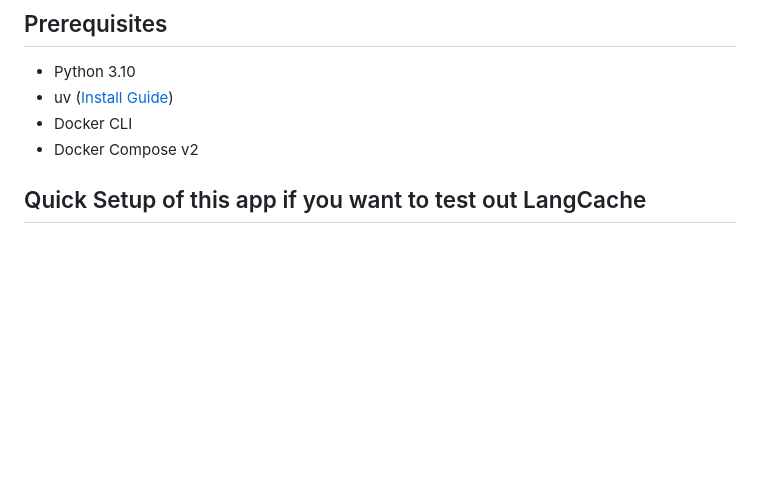
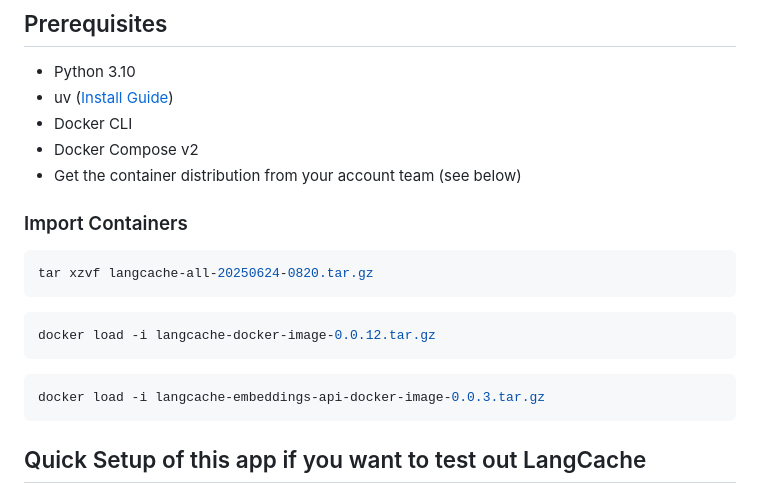
Before and after one commit to mminichino/LangCache-Private-Preview-Implementation, a Markdown page: README.md, the part around the change. Rendered like a GitHub page; blank space fills up the shorter version.

Commit message:
Updates for langcache changes

````diff
--- a/README.md
+++ b/README.md
@@ -9,6 +9,18 @@
 - uv ([Install Guide](https://docs.astral.sh/uv/getting-started/installation/))
 - Docker CLI
 - Docker Compose v2
+- Get the container distribution from your account team (see below)
+
+### Import Containers
+```sh
+tar xzvf langcache-all-20250624-0820.tar.gz
+```
+```sh
+docker load -i langcache-docker-image-0.0.12.tar.gz
+```
+```sh
+docker load -i langcache-embeddings-api-docker-image-0.0.3.tar.gz
+```
 
 ## Quick Setup of this app if you want to test out LangCache
 
````
